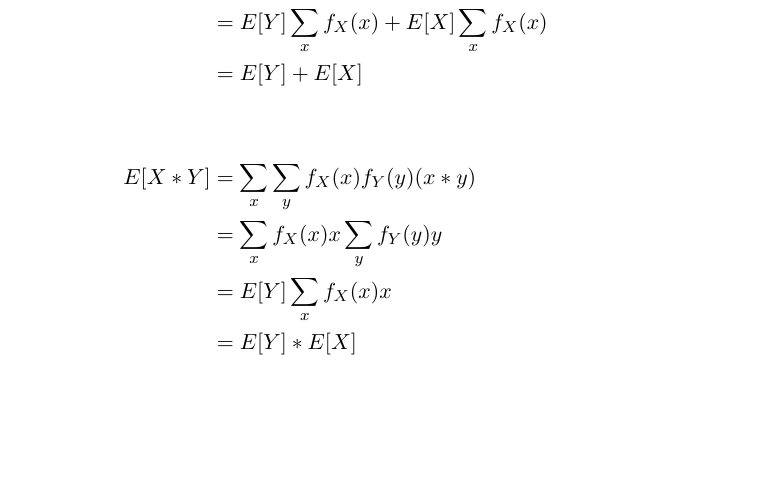
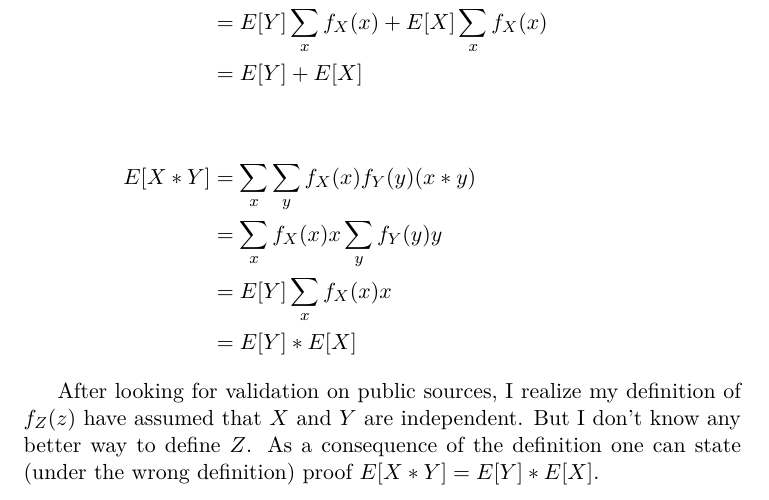
Before and after one commit to Tarrasch/Advanced-Algorithms, a LaTeX document (report1/report.tex): part of page 4 of 4, cut so that both start at the same text, the shorter picture padded with empty space. Compiled offline with pdfLaTeX.

Commit message:
Wrote part 3

```diff
--- a/report1/report.tex
+++ b/report1/report.tex
@@ -190,5 +190,10 @@ the discrete case, but will likely be analogous in the continous case.
         &= E[Y] * E[X]
 \end{align*}
 
+After looking for validation on public sources, I realize my definition
+of $f_Z(z)$ have assumed that $X$ and $Y$ are independent.
+But I don't know any better way to define $Z$. As a consequence of
+the definition one can state (under the wrong definition)
+proof $E[X*Y] = E[Y] * E[X]$.
 
 \end{document}
```
